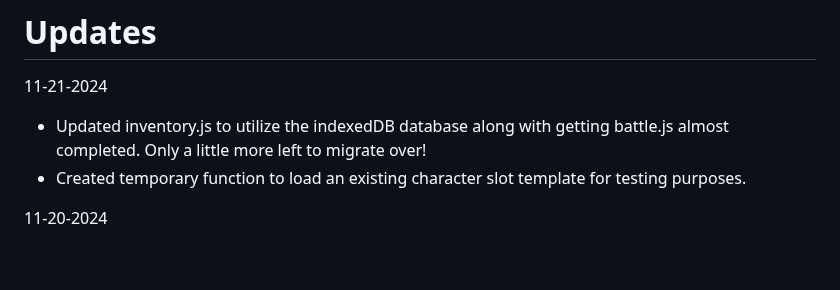
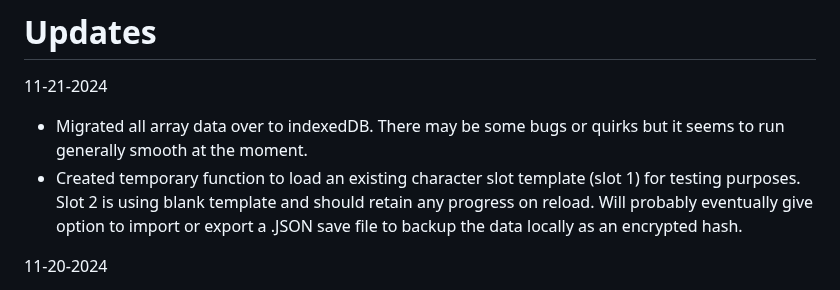
Before and after one commit to Twaddler01/rpg_similitude, a Markdown page: README.md, the part around the change. GitHub-like rendering; blank space fills up the shorter version.

```diff
--- a/README.md
+++ b/README.md
@@ -9,8 +9,8 @@ https://play.google.com/store/apps/details?id=com.phlox.simpleserver
 
 # Updates
 11-21-2024
-- Updated inventory.js to utilize the indexedDB database along with getting battle.js almost completed. Only a little more left to migrate over!
-- Created temporary function to load an existing character slot template for testing purposes.
+- Migrated all array data over to indexedDB. There may be some bugs or quirks but it seems to run generally smooth at the moment.
+- Created temporary function to load an existing character slot template (slot 1) for testing purposes. Slot 2 is using blank template and should retain any progress on reload. Will probably eventually give option to import or export a .JSON save file to backup the data locally as an encrypted hash.
 
 11-20-2024
 - In process of converting code to SLOT format. Right now, code is between array (old method) and IndexedDB (new method). This will potentially use temporary arrays and direct updates to the database following JSON templates.
```
